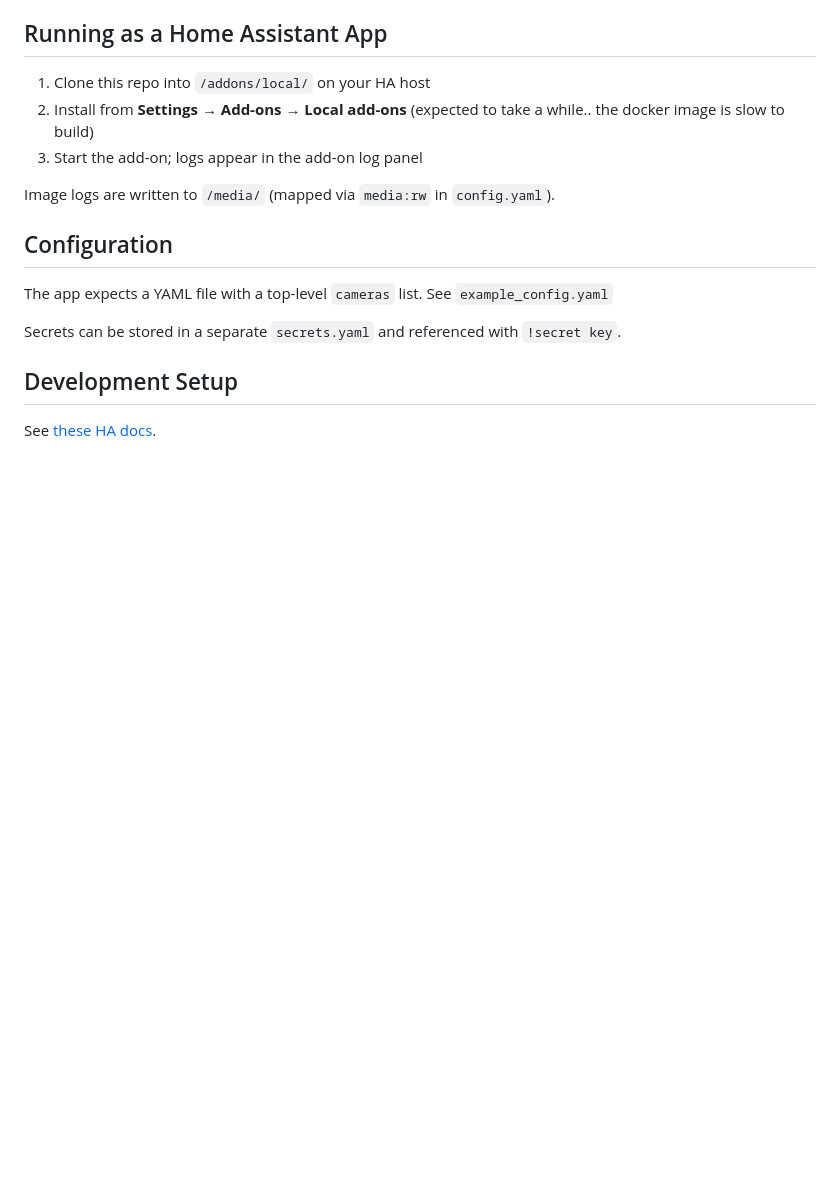
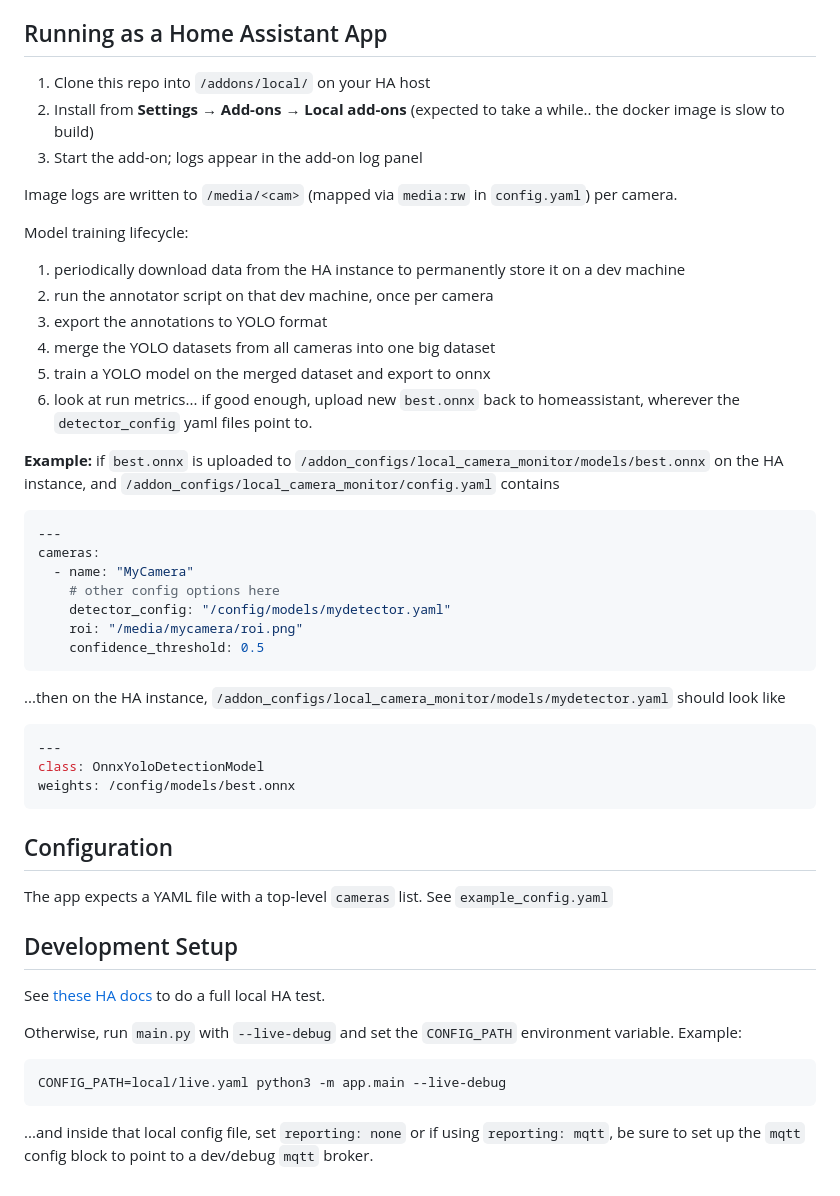
Before and after one commit to wrongu/simplest-camera-monitor, a Markdown page: README.md, the part around one of its changes. GitHub-like rendering; blank space fills up the shorter version.

````diff
--- a/README.md
+++ b/README.md
@@ -78,14 +80,50 @@ Replace `frontdoor` with your camera name slugified (lowercased, spaces → unde
 2. Install from **Settings → Add-ons → Local add-ons** (expected to take a while.. the docker image is slow to build)
 3. Start the add-on; logs appear in the add-on log panel
 
-Image logs are written to `/media/` (mapped via `media:rw` in `config.yaml`).
+Image logs are written to `/media/<cam>` (mapped via `media:rw` in `config.yaml`) per camera.
+
+Model training lifecycle:
+
+1. periodically download data from the HA instance to permanently store it on a dev machine
+2. run the annotator script on that dev machine, once per camera
+3. export the annotations to YOLO format
+4. merge the YOLO datasets from all cameras into one big dataset
+5. train a YOLO model on the merged dataset and export to onnx
+6. look at run metrics... if good enough, upload new `best.onnx` back to homeassistant, wherever
+   the `detector_config` yaml files point to.
+
+__Example:__ if `best.onnx` is uploaded to `/addon_configs/local_camera_monitor/models/best.onnx`
+on the HA instance, and `/addon_configs/local_camera_monitor/config.yaml` contains
+
+```yaml
+---
+cameras:
+  - name: "MyCamera"
+    # other config options here
+    detector_config: "/config/models/mydetector.yaml"
+    roi: "/media/mycamera/roi.png"
+    confidence_threshold: 0.5
+```
+
+...then on the HA instance, `/addon_configs/local_camera_monitor/models/mydetector.yaml` should look like
+
+```yaml
+---
+class: OnnxYoloDetectionModel
+weights: /config/models/best.onnx
+```
 
 ## Configuration
 
 The app expects a YAML file with a top-level `cameras` list. See `example_config.yaml`
 
-Secrets can be stored in a separate `secrets.yaml` and referenced with `!secret key`.
-
 ## Development Setup
 
-See [these HA docs](https://developers.home-assistant.io/docs/apps/testing).
+See [these HA docs](https://developers.home-assistant.io/docs/apps/testing) to do a full local HA test.
+
+Otherwise, run `main.py` with `--live-debug` and set the `CONFIG_PATH` environment variable. Example:
+
+    CONFIG_PATH=local/live.yaml python3 -m app.main --live-debug
+
+...and inside that local config file, set `reporting: none` or if using `reporting: mqtt`, be sure
+to set up the `mqtt` config block to point to a dev/debug `mqtt` broker.
````
Also changed, not shown: other parts of README.md (+14 -12 lines), CLAUDE.md (+42 -43 lines).
